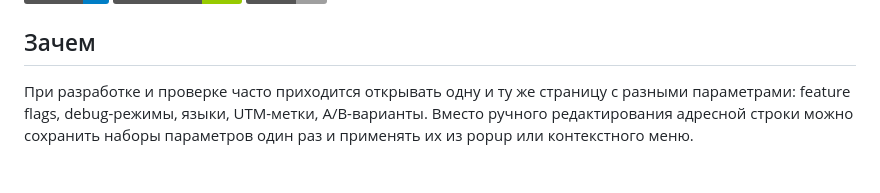
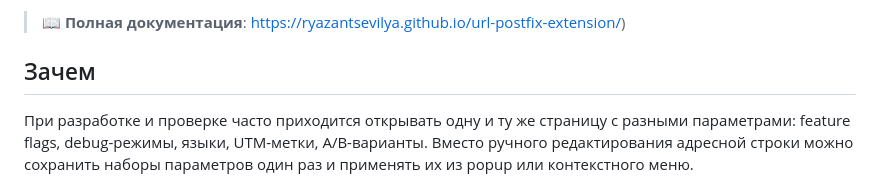
Before and after one commit to ryazantsevilya/url-postfix-extension, a Markdown page: README.md, the part around one of its changes. Drawn GitHub-style; badges without logos.

Commit message:
Add documentation link README.md

```diff
--- a/README.md
+++ b/README.md
@@ -6,4 +7,5 @@ Chrome-расширение для управления часто исполь
 
+> 📖 **Полная документация**: [https://ryazantsevilya.github.io/url-postfix-extension/](https://ryazantsevilya.github.io/url-postfix-extension/))
 ## Зачем
 
 При разработке и проверке часто приходится открывать одну и ту же страницу с разными параметрами: feature flags, debug-режимы, языки, UTM-метки, A/B-варианты. Вместо ручного редактирования адресной строки можно сохранить наборы параметров один раз и применять их из popup или контекстного меню.
```
Also changed, not shown: other parts of README.md (+1 -0 lines).
